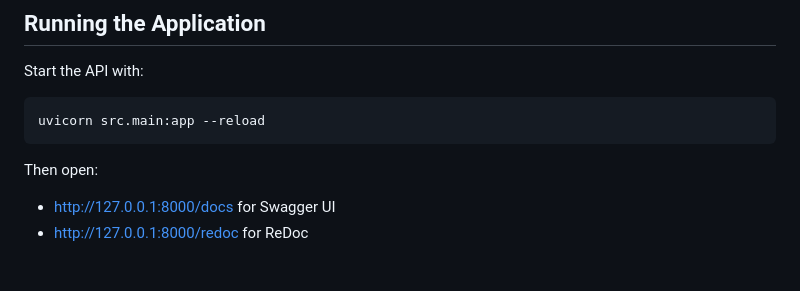
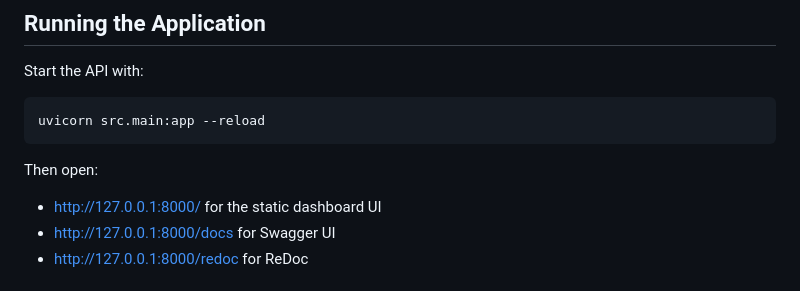
Before and after one commit to KeerthanaJella7/Smart-Expense-Tracker-API, a Markdown page: README.md, the part around the change. GitHub-like rendering.

Commit message:
Document frontend UI access in README

```diff
--- a/README.md
+++ b/README.md
@@ -83,6 +83,7 @@ uvicorn src.main:app --reload
 
 Then open:
 
+- http://127.0.0.1:8000/ for the static dashboard UI
 - http://127.0.0.1:8000/docs for Swagger UI
 - http://127.0.0.1:8000/redoc for ReDoc
 
```
